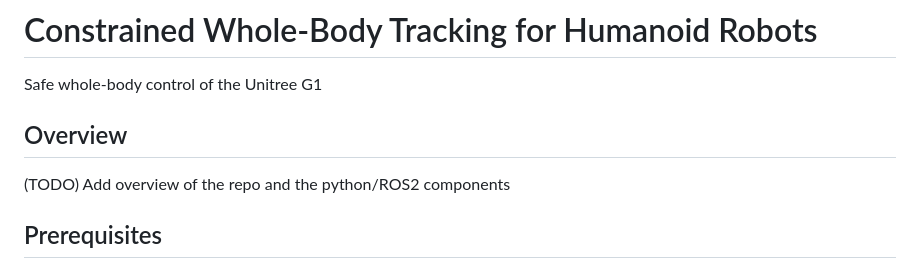
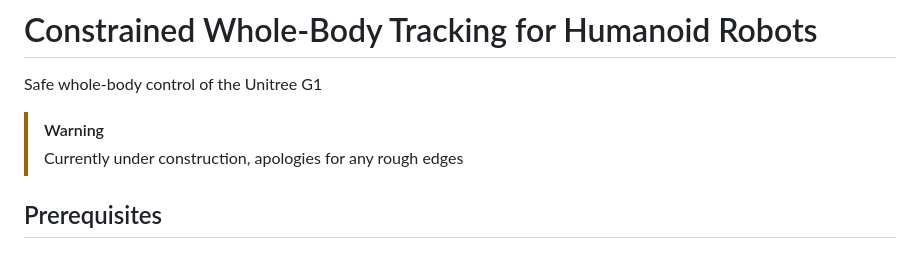
Before and after one commit to StanfordASL/constrainedmimic, a Markdown page: README.md, the part around the change. Drawn GitHub-style.

Commit message:
Add under construction flag to readme

```diff
--- a/README.md
+++ b/README.md
@@ -2,9 +2,8 @@
 
 Safe whole-body control of the Unitree G1
 
-## Overview
-
-(TODO) Add overview of the repo and the python/ROS2 components
+> [!WARNING]
+> Currently under construction, apologies for any rough edges
 
 ## Prerequisites
 
```
